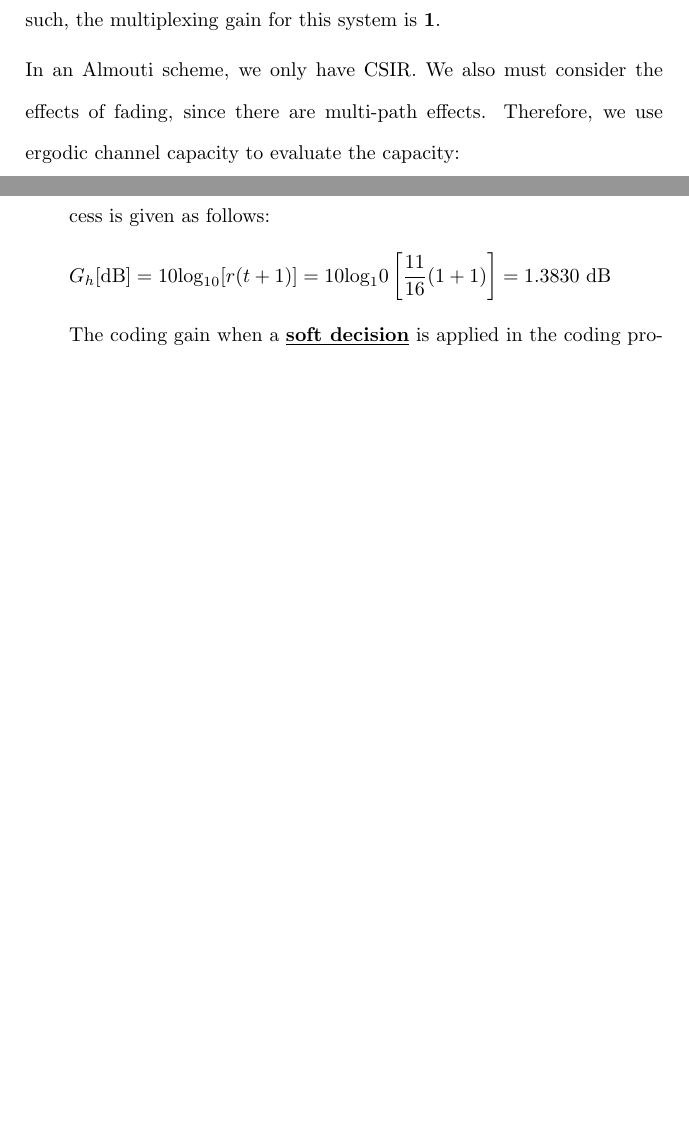
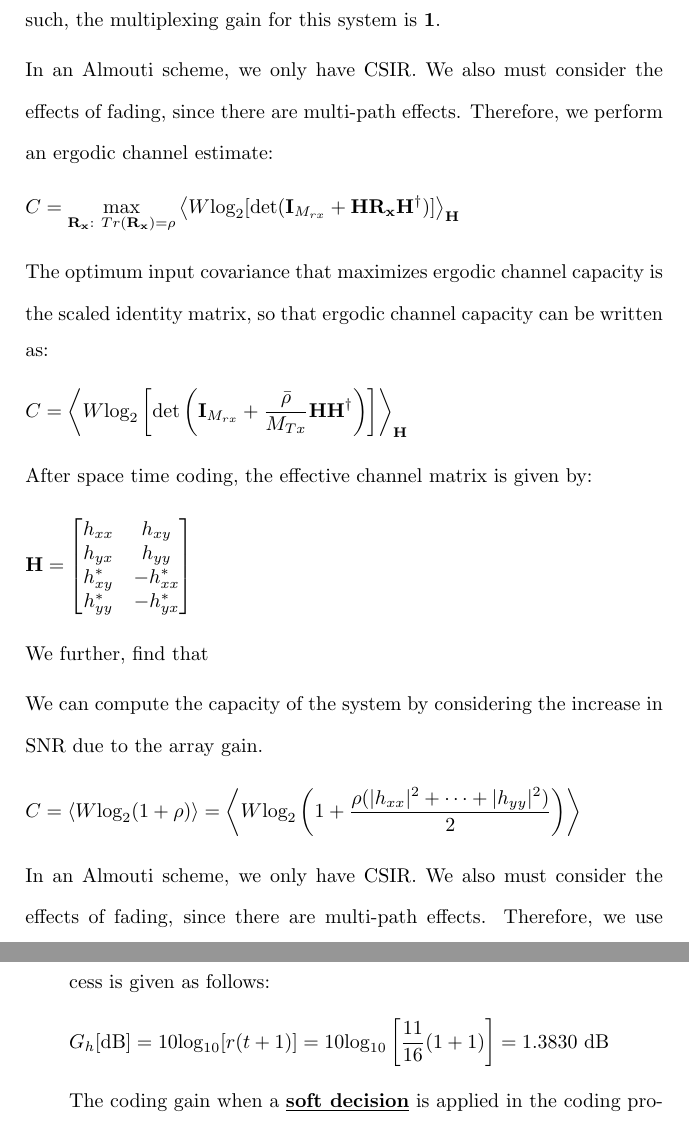
Before and after one commit to osowatzke/ECE_638, a LaTeX document (Final/Final_Sowatzke.tex): two parts of pages 3 and 11 of 14 before the commit and two parts of pages 3 and 12 of 15 after it, joined at a grey line, cut so that both start at the same text, the shorter picture padded with empty space. Compiled offline with pdfLaTeX.

Commit message:
Doing some shit

```diff
--- a/Final/Final_Sowatzke.tex
+++ b/Final/Final_Sowatzke.tex
@@ -176,11 +176,36 @@
 
 		The Almouti scheme also prioritizes diversity over multiplexing gain. As such, the multiplexing gain for this system is \textbf{1}.
 
-%		We can compute the capacity of the system by considering the increase in SNR due to the array gain.
-%
-%		\begin{equation*}
-%			C = \langle W \text{log}_2(1 + \rho) \rangle = \left\langle W \text{log}_2 \left(1 + \frac{\rho(|h_{xx}|^2 + \cdots + |h_{yy}|^2)}{2} \right) \right\rangle
-%		\end{equation*}
+		In an Almouti scheme, we only have CSIR. We also must consider the effects of fading, since there are multi-path effects. Therefore, we perform an ergodic channel estimate:
+
+		\begin{equation*}
+			C = \underset{\mathbf{R_x}:\ Tr(\mathbf{R_x}) = \rho}{\text{max}}\left\langle W \text{log}_2[\text{det}(\mathbf{I}_{M_{rx}} + \mathbf{HR_xH^{\dagger}})]\right\rangle_{\mathbf{H}}
+		\end{equation*}
+
+		The optimum input covariance that maximizes ergodic channel capacity is the scaled identity matrix, so that ergodic channel capacity can be written as:
+
+		\begin{equation*}
+			C = \left\langle W \text{log}_2\left[\text{det}\left(\mathbf{I}_{M_{rx}} + \frac{\bar{\rho}}{M_{Tx}}\mathbf{HH^{\dagger}}\right)\right]\right\rangle_{\mathbf{H}}
+		\end{equation*}
+
+		After space time coding, the effective channel matrix is given by:
+
+		\begin{equation*}
+			\mathbf{H} = \begin{bmatrix}
+				h_{xx} & h_{xy} \\
+				h_{yx} & h_{yy} \\
+				h_{xy}^* & -h_{xx}^* \\
+				h_{yy}^* & -h_{yx}^*
+			\end{bmatrix}
+		\end{equation*}
+
+		We further, find that
+
+		We can compute the capacity of the system by considering the increase in SNR due to the array gain.
+
+		\begin{equation*}
+			C = \langle W \text{log}_2(1 + \rho) \rangle = \left\langle W \text{log}_2 \left(1 + \frac{\rho(|h_{xx}|^2 + \cdots + |h_{yy}|^2)}{2} \right) \right\rangle
+		\end{equation*}
 
 		In an Almouti scheme, we only have CSIR. We also must consider the effects of fading, since there are multi-path effects. Therefore, we use ergodic channel capacity to evaluate the capacity:
 
@@ -490,7 +515,7 @@
 			The coding gain when a \textbf{\underline{hard decision}} is applied in the coding process is given as follows:
 
 			\begin{equation*}
-				G_h[\text{dB}] = 10\text{log}_{10}[r(t+1)] = 10\text{log}_10\left[\frac{11}{16}(1+1)\right] = 1.3830 \ \text{dB}
+				G_h[\text{dB}] = 10\text{log}_{10}[r(t+1)] = 10\text{log}_{10}\left[\frac{11}{16}(1+1)\right] = 1.3830 \ \text{dB}
 			\end{equation*}
 
 			The coding gain when a \textbf{\underline{soft decision}} is applied in the coding process is given as follows:
```
Also changed, not shown: 1 other file.
